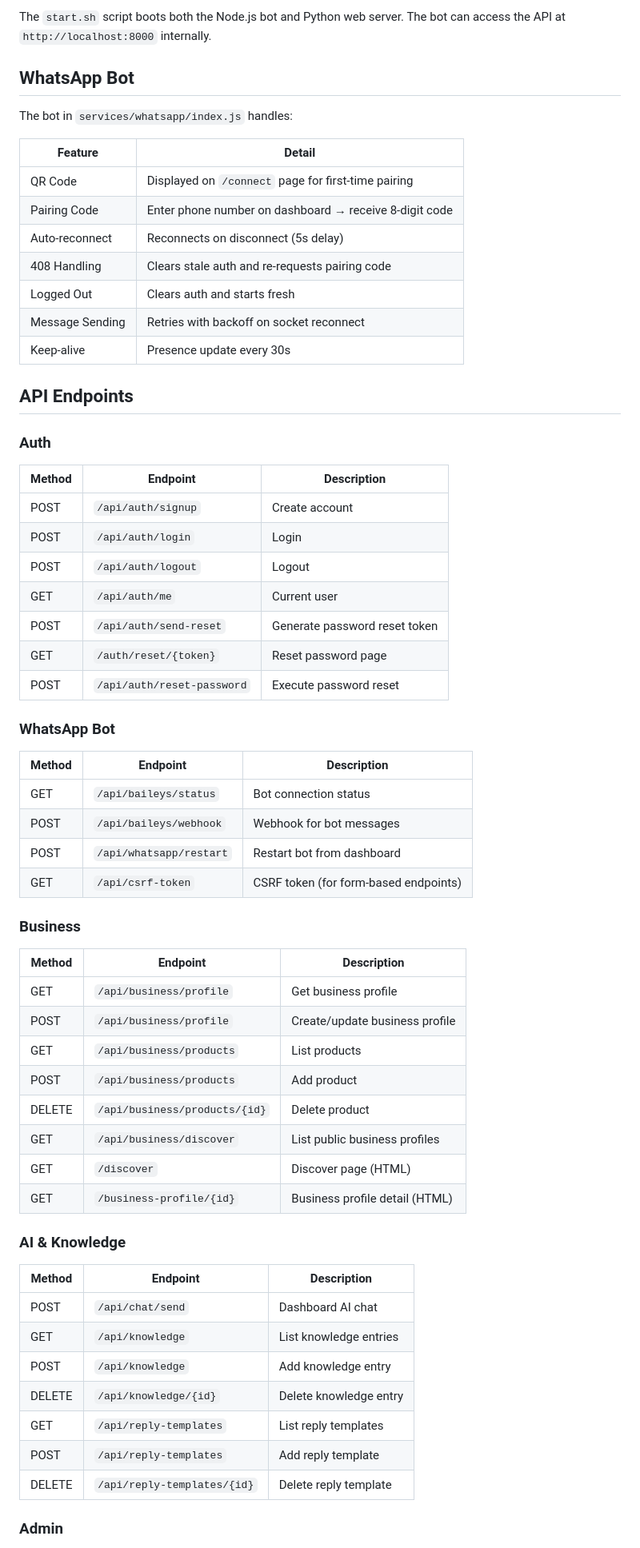
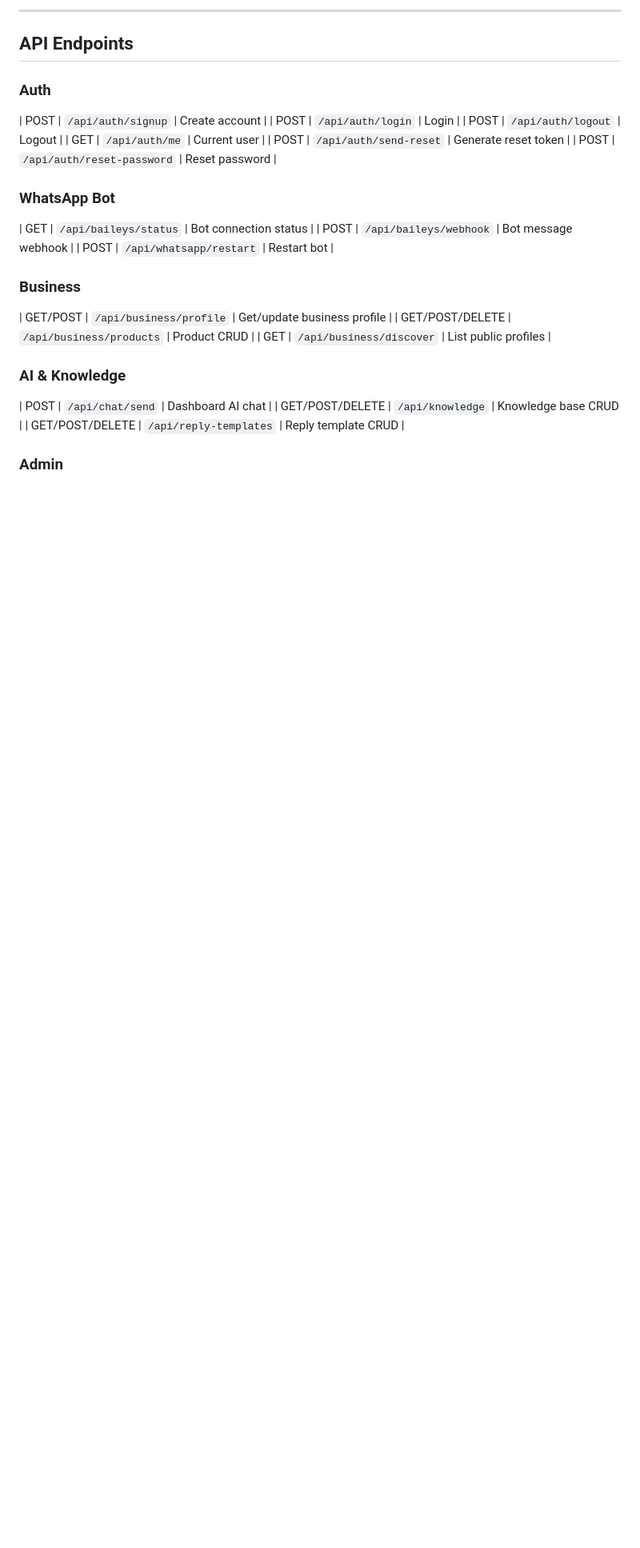
Before and after one commit to DeFrancis-unix27/Tell5-business-power, a Markdown page: README.md, the part around one of its changes. Shown at 80% size. Drawn GitHub-style; blank space fills up the shorter version.

```diff
--- a/README.md
+++ b/README.md
@@ -118,61 +80,28 @@ The app runs as a **single Render Web Service** using `Dockerfile.render`:
-The `start.sh` script boots both the Node.js bot and Python web server. The bot can access the API at `http://localhost:8000` internally.
-
-## WhatsApp Bot
-
-The bot in `services/whatsapp/index.js` handles:
-
-| Feature | Detail |
-|---------|--------|
-| QR Code | Displayed on `/connect` page for first-time pairing |
-| Pairing Code | Enter phone number on dashboard → receive 8-digit code |
-| Auto-reconnect | Reconnects on disconnect (5s delay) |
-| 408 Handling | Clears stale auth and re-requests pairing code |
-| Logged Out | Clears auth and starts fresh |
-| Message Sending | Retries with backoff on socket reconnect |
-| Keep-alive | Presence update every 30s |
+---
 
 ## API Endpoints
 
 ### Auth
-| Method | Endpoint | Description |
-|--------|----------|-------------|
 | POST | `/api/auth/signup` | Create account |
 | POST | `/api/auth/login` | Login |
 | POST | `/api/auth/logout` | Logout |
 | GET | `/api/auth/me` | Current user |
-| POST | `/api/auth/send-reset` | Generate password reset token |
-| GET | `/auth/reset/{token}` | Reset password page |
-| POST | `/api/auth/reset-password` | Execute password reset |
+| POST | `/api/auth/send-reset` | Generate reset token |
+| POST | `/api/auth/reset-password` | Reset password |
 
 ### WhatsApp Bot
-| Method | Endpoint | Description |
-|--------|----------|-------------|
 | GET | `/api/baileys/status` | Bot connection status |
-| POST | `/api/baileys/webhook` | Webhook for bot messages |
-| POST | `/api/whatsapp/restart` | Restart bot from dashboard |
-| GET | `/api/csrf-token` | CSRF token (for form-based endpoints) |
+| POST | `/api/baileys/webhook` | Bot message webhook |
+| POST | `/api/whatsapp/restart` | Restart bot |
 
 ### Business
-| Method | Endpoint | Description |
-|--------|----------|-------------|
-| GET | `/api/business/profile` | Get business profile |
-| POST | `/api/business/profile` | Create/update business profile |
-| GET | `/api/business/products` | List products |
-| POST | `/api/business/products` | Add product |
-| DELETE | `/api/business/products/{id}` | Delete product |
-| GET | `/api/business/discover` | List public business profiles |
-| GET | `/discover` | Discover page (HTML) |
-| GET | `/business-profile/{id}` | Business profile detail (HTML) |
+| GET/POST | `/api/business/profile` | Get/update business profile |
+| GET/POST/DELETE | `/api/business/products` | Product CRUD |
+| GET | `/api/business/discover` | List public profiles |
 
 ### AI & Knowledge
-| Method | Endpoint | Description |
-|--------|----------|-------------|
 | POST | `/api/chat/send` | Dashboard AI chat |
-| GET | `/api/knowledge` | List knowledge entries |
-| POST | `/api/knowledge` | Add knowledge entry |
-| DELETE | `/api/knowledge/{id}` | Delete knowledge entry |
-| GET | `/api/reply-templates` | List reply templates |
-| POST | `/api/reply-templates` | Add reply template |
-| DELETE | `/api/reply-templates/{id}` | Delete reply template |
+| GET/POST/DELETE | `/api/knowledge` | Knowledge base CRUD |
+| GET/POST/DELETE | `/api/reply-templates` | Reply template CRUD |
 
 ### Admin
```
Also changed, not shown: other parts of README.md (+112 -154 lines).
